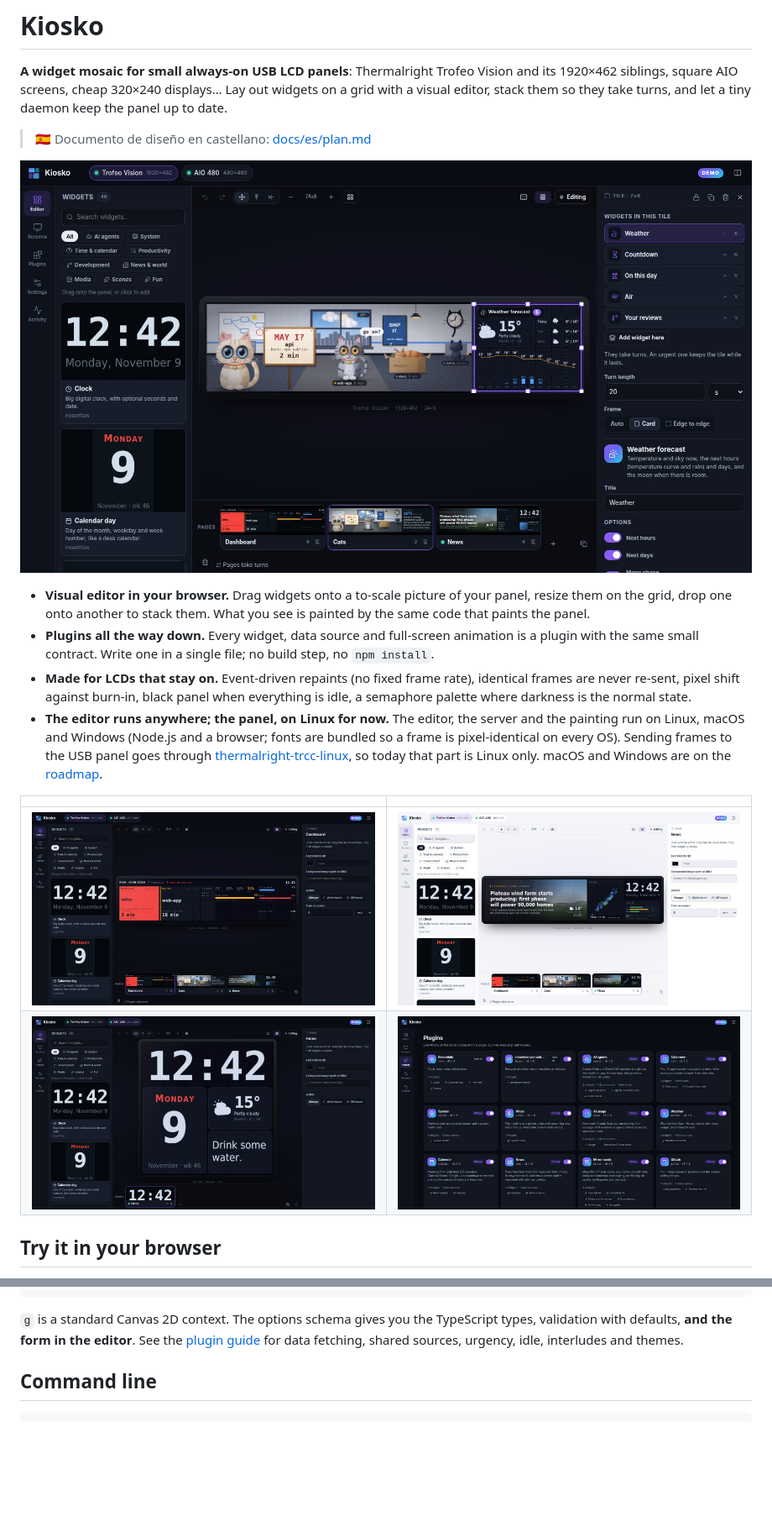
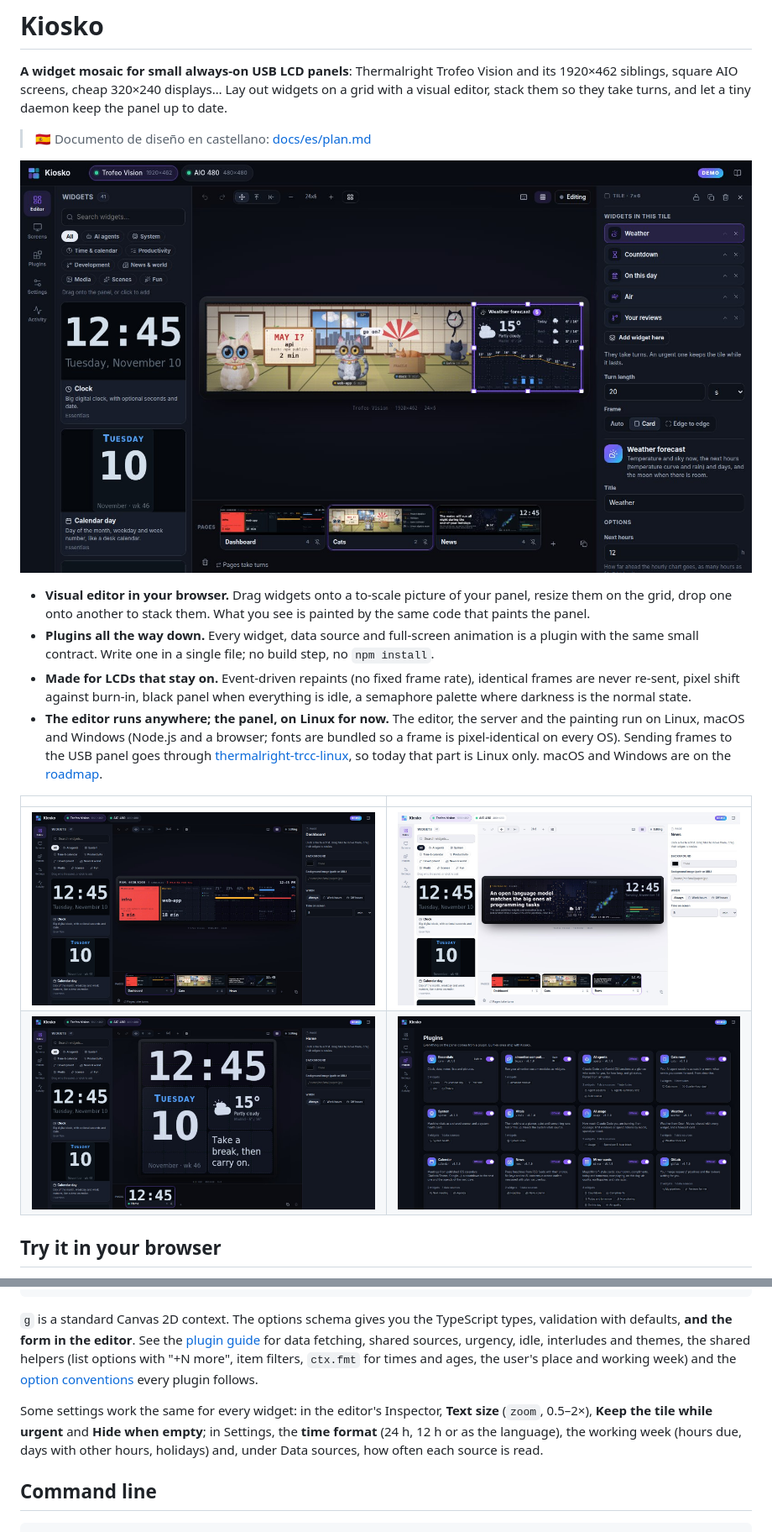
Before and after one commit to kiosko-lcd/kiosko, a Markdown page: README.md, 2 parts joined by grey strips. Shown at 84% size. Drawn GitHub-style; pictures changed too: docs/img/editor-cats.jpg, docs/img/editor-dashboard.jpg, docs/img/editor-news-light.jpg; blank space fills up the shorter version.

```diff
--- a/README.md
+++ b/README.md
@@ -173,7 +173,16 @@ export default definePlugin({
 `g` is a standard Canvas 2D context. The options schema gives you the
 TypeScript types, validation with defaults, **and the form in the editor**.
 See the [plugin guide](docs/plugins.md) for data fetching, shared sources,
-urgency, idle, interludes and themes.
+urgency, idle, interludes and themes, the shared helpers (list options with
+"+N more", item filters, `ctx.fmt` for times and ages, the user's place and
+working week) and the [option conventions](docs/plugins.md#option-conventions)
+every plugin follows.
+
+Some settings work the same for every widget: in the editor's Inspector,
+**Text size** (`zoom`, 0.5–2×), **Keep the tile while urgent** and **Hide when
+empty**; in Settings, the **time format** (24 h, 12 h or as the language),
+the working week (hours due, days with other hours, holidays) and, under
+Data sources, how often each source is read.
 
 ## Command line
 
```
Also changed, not shown: other parts of README.md (+2 -2 lines), CONTRIBUTING.md (+3 -1 lines), docs/img/mobile.jpg, 9 other files.
